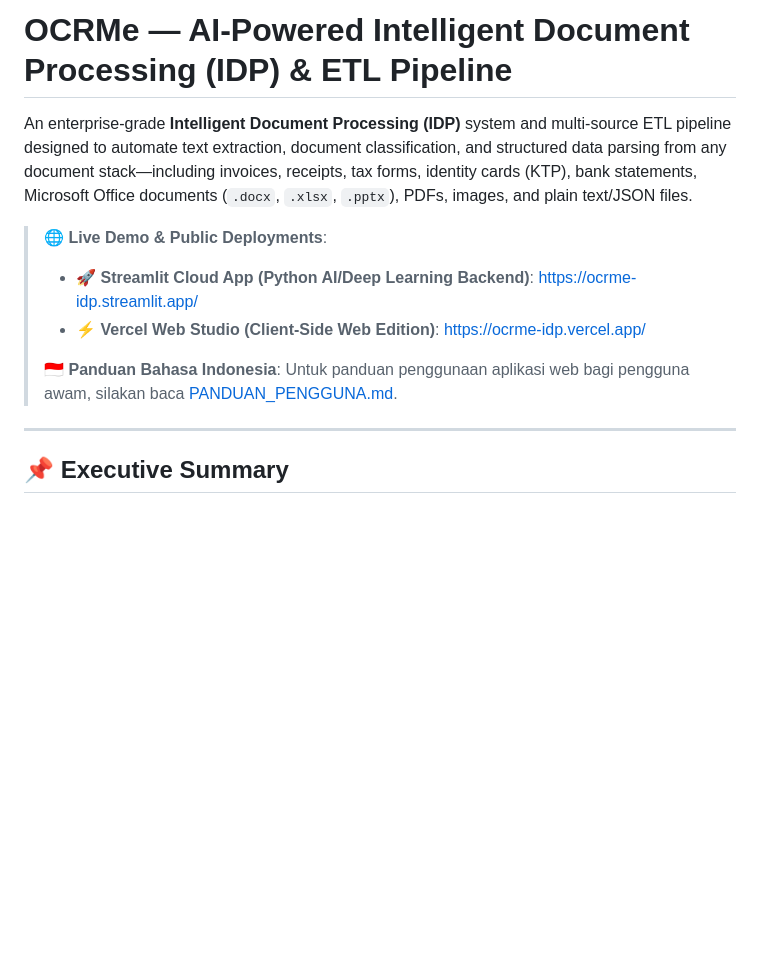
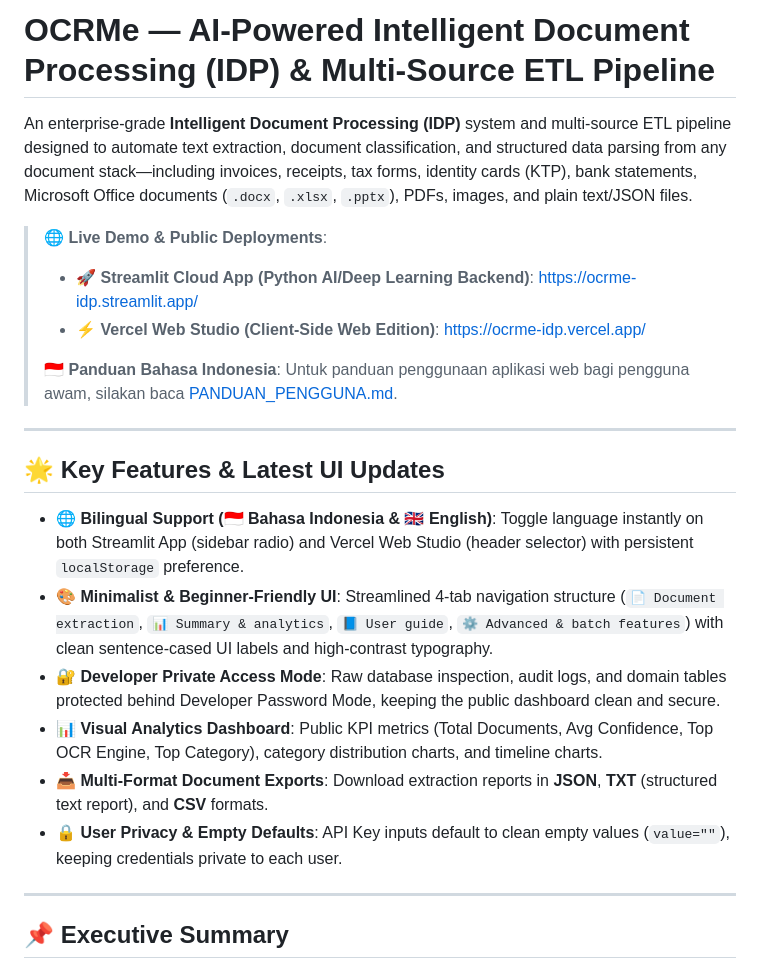
Before and after one commit to dinarrahman30/ocrme-idp, a Markdown page: README.md, the part around one of its changes. Rendered like a GitHub page; blank space fills up the shorter version.

```diff
--- a/README.md
+++ b/README.md
@@ -1,4 +1,4 @@
-# OCRMe — AI-Powered Intelligent Document Processing (IDP) & ETL Pipeline
+# OCRMe — AI-Powered Intelligent Document Processing (IDP) & Multi-Source ETL Pipeline
 
 An enterprise-grade **Intelligent Document Processing (IDP)** system and multi-source ETL pipeline designed to automate text extraction, document classification, and structured data parsing from any document stack—including invoices, receipts, tax forms, identity cards (KTP), bank statements, Microsoft Office documents (`.docx`, `.xlsx`, `.pptx`), PDFs, images, and plain text/JSON files.
 
@@ -7,6 +7,17 @@ An enterprise-grade **Intelligent Document Processing (IDP)** system and multi-s
 > - ⚡ **Vercel Web Studio (Client-Side Web Edition)**: [https://ocrme-idp.vercel.app/](https://ocrme-idp.vercel.app/)
 >
 > 🇮🇩 **Panduan Bahasa Indonesia**: Untuk panduan penggunaan aplikasi web bagi pengguna awam, silakan baca [PANDUAN_PENGGUNA.md](PANDUAN_PENGGUNA.md).
+
+---
+
+## 🌟 Key Features & Latest UI Updates
+
+- 🌐 **Bilingual Support (🇮🇩 Bahasa Indonesia & 🇬🇧 English)**: Toggle language instantly on both Streamlit App (sidebar radio) and Vercel Web Studio (header selector) with persistent `localStorage` preference.
+- 🎨 **Minimalist & Beginner-Friendly UI**: Streamlined 4-tab navigation structure (`📄 Document extraction`, `📊 Summary & analytics`, `📘 User guide`, `⚙️ Advanced & batch features`) with clean sentence-cased UI labels and high-contrast typography.
+- 🔐 **Developer Private Access Mode**: Raw database inspection, audit logs, and domain tables protected behind Developer Password Mode, keeping the public dashboard clean and secure.
+- 📊 **Visual Analytics Dashboard**: Public KPI metrics (Total Documents, Avg Confidence, Top OCR Engine, Top Category), category distribution charts, and timeline charts.
+- 📥 **Multi-Format Document Exports**: Download extraction reports in **JSON**, **TXT** (structured text report), and **CSV** formats.
+- 🔒 **User Privacy & Empty Defaults**: API Key inputs default to clean empty values (`value=""`), keeping credentials private to each user.
 
 ---
 
```
Also changed, not shown: other parts of README.md (+13 -13 lines).
